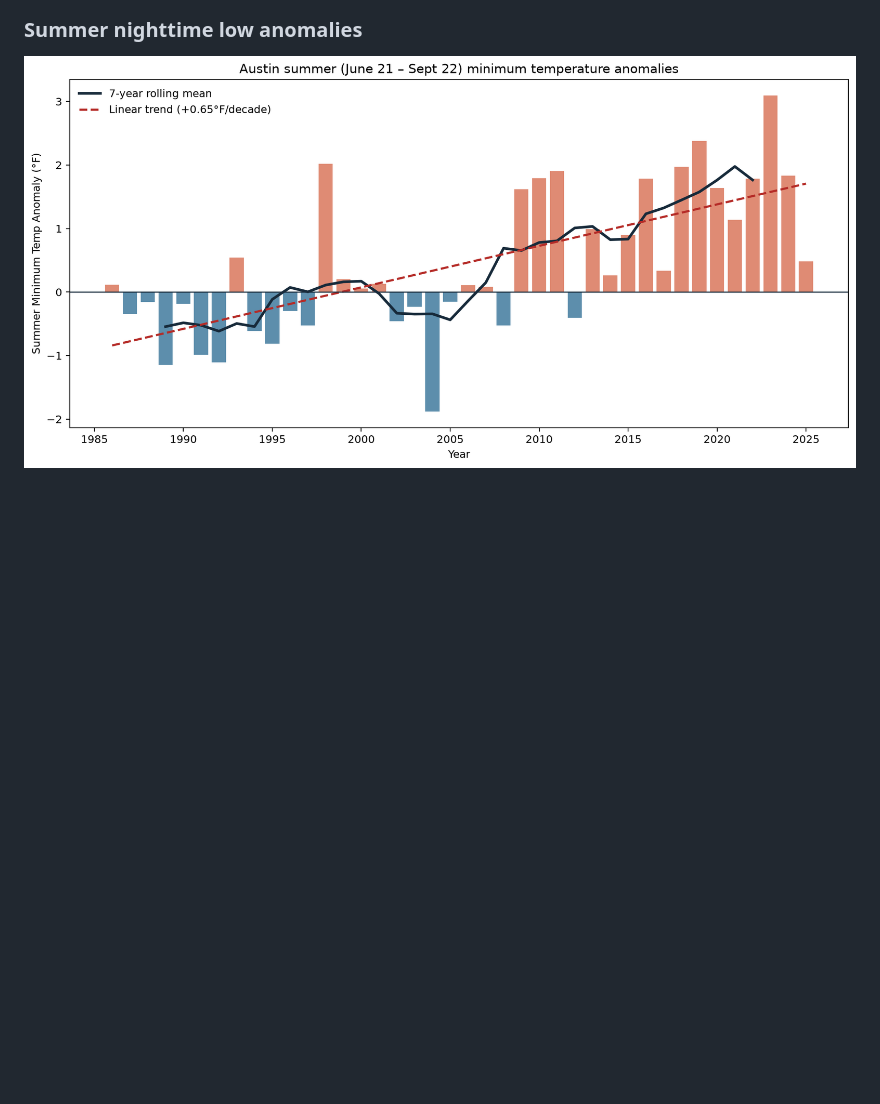
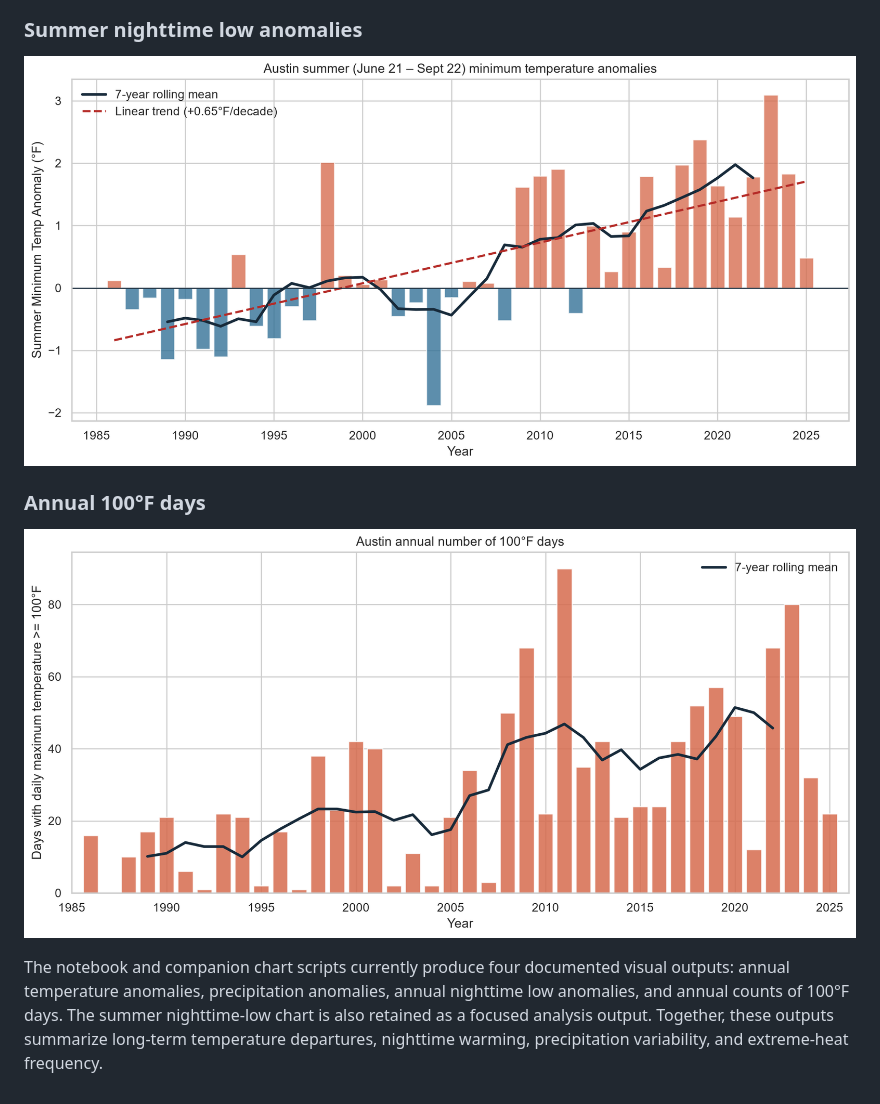
Before and after one commit to davilo61/austin-climate-trends, a Markdown page: README.md, the part around the change printed below. Rendered like a GitHub page; pictures changed too: outputs/hot_days_per_year.png (added), outputs/tmin_nh_summer_anomalies.png; blank space fills up the shorter version.

Commit message:
Document analysis outputs and web stack

```diff
--- a/README.md
+++ b/README.md
@@ -37,3 +114,9 @@ To refresh the daily Austin dataset, run `python outputs/retrieve_austin_data.py
 ### Summer nighttime low anomalies
 
 ![Austin summer nighttime low anomalies](outputs/tmin_nh_summer_anomalies.png)
+
+### Annual 100°F days
+
+![Austin annual number of 100°F days](outputs/hot_days_per_year.png)
+
+The notebook and companion chart scripts currently produce four documented visual outputs: annual temperature anomalies, precipitation anomalies, annual nighttime low anomalies, and annual counts of 100°F days. The summer nighttime-low chart is also retained as a focused analysis output. Together, these outputs summarize long-term temperature departures, nighttime warming, precipitation variability, and extreme-heat frequency.
```
Also changed, not shown: other parts of README.md (+84 -7 lines), TODO.md (+39 -44 lines), outputs/tmin_anomalies.png, 8 other files.
